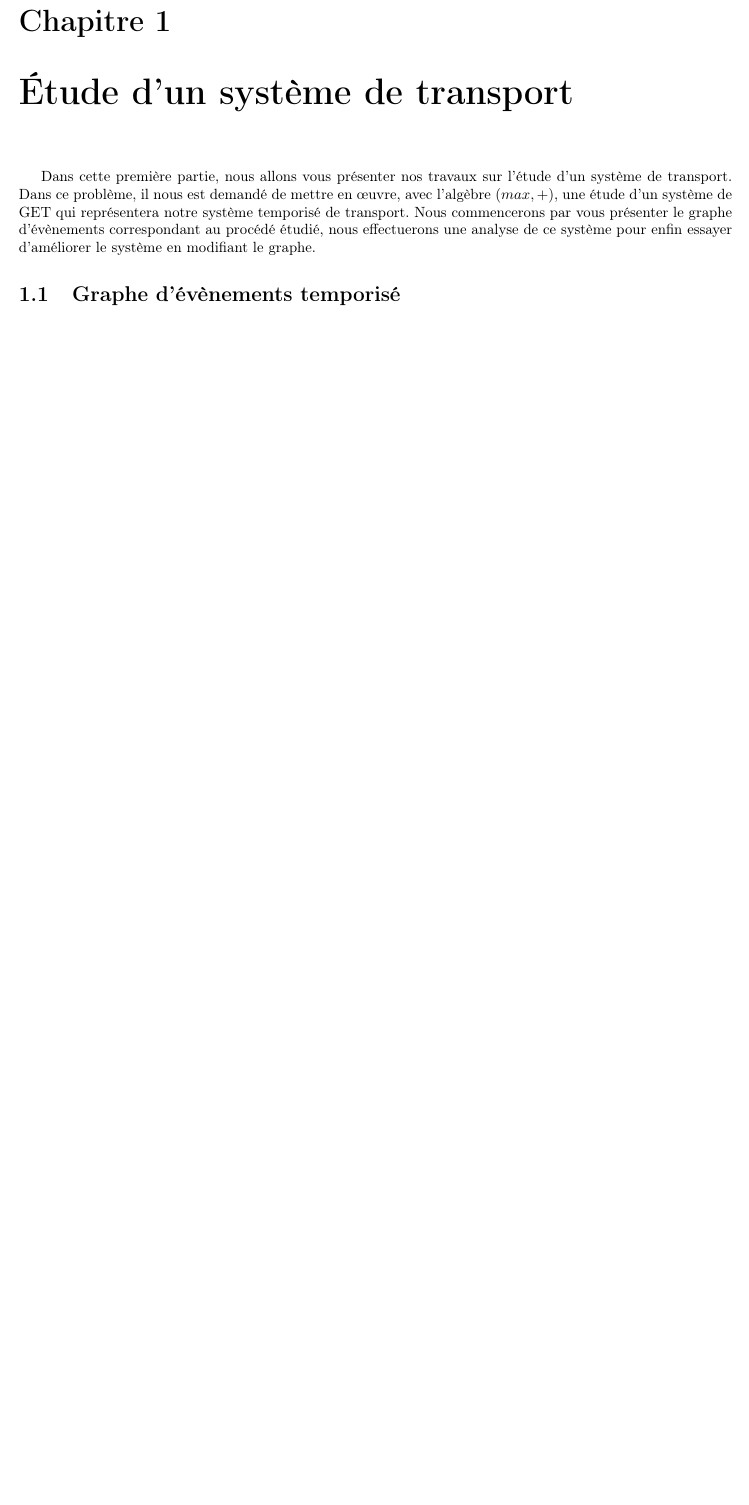
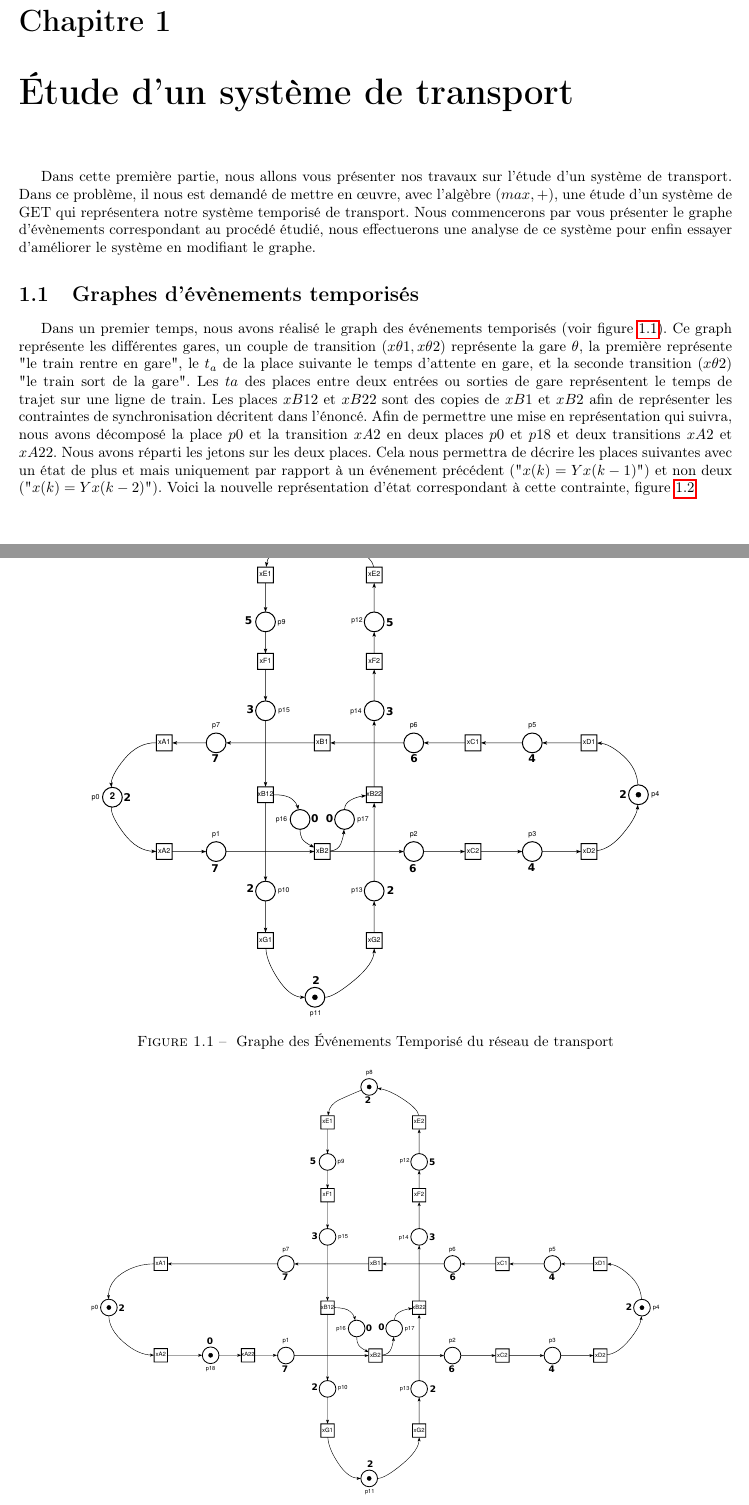
Before and after one commit to lucienRakotomalala/Tp-MaxPlus, a LaTeX document (Rapport_TP/Rapport_TP/main.tex, which reads Rapport_TP/Rapport_TP/I/chap1.tex): part of page 5 of 12 before the commit and two parts of pages 5 and 6 of 14 after it, the two joined at a grey line, cut so that both start at the same text, the shorter picture padded with empty space. Compiled offline with pdfLaTeX.

Commit message:
Chap1 avance

```diff
--- a/Rapport_TP/Rapport_TP/I/chap1.tex
+++ b/Rapport_TP/Rapport_TP/I/chap1.tex
@@ -1,5 +1,18 @@
 \chapter{Étude d'un système de transport}
 Dans cette première partie, nous allons vous présenter nos travaux sur l'étude d'un système de transport. Dans ce problème, il nous est demandé de mettre en œuvre, avec l'algèbre $(max,+)$, une étude d'un système de GET qui représentera notre système temporisé de transport. Nous commencerons par vous présenter le graphe d'évènements correspondant au procédé étudié, nous effectuerons une analyse de ce système pour enfin essayer d'améliorer le système en modifiant le graphe.
 
-\section{Graphe d'évènements temporisé}
+\section{Graphes d'évènements temporisés}
+Dans un premier temps, nous avons réalisé le graph des événements temporisés (voir figure \ref{fig:get_train}). Ce graph représente les différentes gares, un couple de transition $(x \theta1,x\theta2)$ représente la gare $\theta$, la première représente "le train rentre en gare", le $t_a$ de la place suivante le temps d'attente en gare, et la seconde transition ($x\theta2$) "le train sort de la gare". Les $ta$ des places entre deux entrées ou sorties de gare représentent le temps de trajet sur une ligne de train. Les places $xB12$ et $xB22$ sont des copies  de $xB1$ et $xB2$ afin de représenter les contraintes de synchronisation décritent dans l'énoncé.
+Afin de permettre une mise en représentation qui suivra, nous avons décomposé la place $p0$ et la transition $xA2$ en deux places $p0$ et $p18$ et deux transitions $xA2$ et $xA22$. Nous avons réparti les jetons sur les deux places. Cela nous permettra de décrire les places suivantes avec un état de plus et mais uniquement par rapport à un événement précédent ("$x(k)=Yx(k-1)$") et non deux ("$x(k)=Yx(k-2)$").
+Voici la nouvelle représentation d'état correspondant à cette contrainte, figure \ref{fig:get_train_decompo}.
+\begin{figure}[!ht]
+\centering
+\includegraphics[width =.8 \textwidth]{./I/images/train.pdf}
+\caption{\label{fig:get_train} Graphe des Événements Temporisé du réseau de transport}
+\end{figure}
 
+
+\begin{figure}[!ht]
+\centering
+\includegraphics[width = .8\textwidth]{./I/images/train_decompose.pdf}
+\caption{\label{fig:get_train_decompo} Graphe des Événements Temporisé décomposé du réseau de transport }
```
Also changed, not shown: GET.pdf, Rapport_TP/Rapport_TP/I/images/60Hz.png (deleted), Rapport_TP/Rapport_TP/I/images/train.pdf (added), Rapport_TP/Rapport_TP/I/images/train_decompose.pdf (added), Rapport_TP/Rapport_TP/main.pdf, Rapport_TP/Rapport_TP/I/chap1.tex (39 more changed lines), 1 other file.
